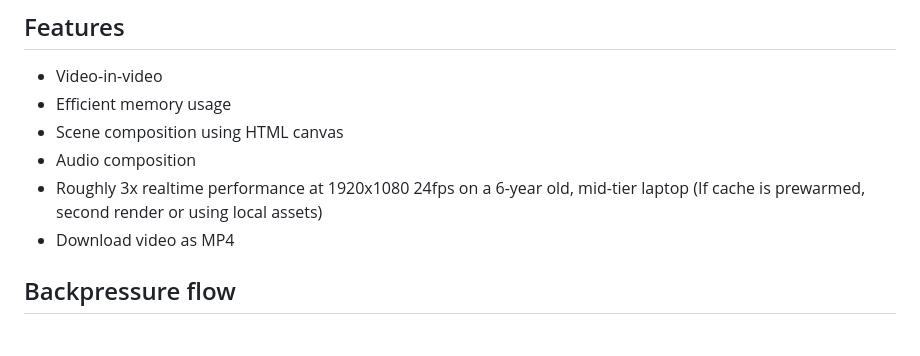
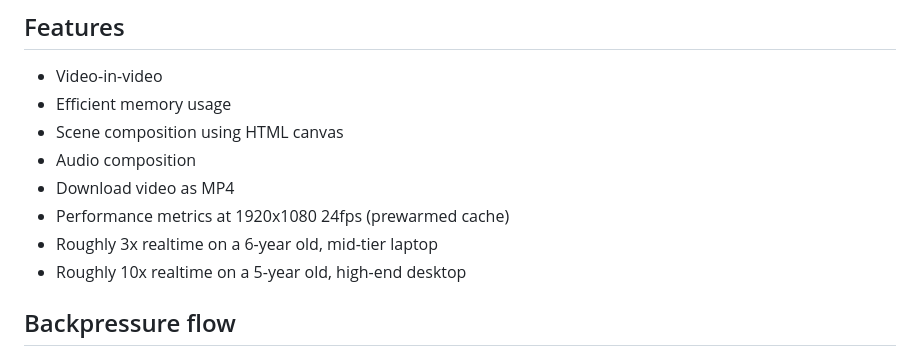
Before and after one commit to Mat-thieu/webcodecs-mp4-pipeline, a Markdown page: README.md, the part around the change. Drawn GitHub-style.

Commit message:
Update performance metrics

```diff
--- a/README.md
+++ b/README.md
@@ -14,8 +14,10 @@ Webworkers and on-the-fly asset retrieval, demuxing and decoding are used to pro
 - Efficient memory usage
 - Scene composition using HTML canvas
 - Audio composition
-- Roughly 3x realtime performance at 1920x1080 24fps on a 6-year old, mid-tier laptop (If cache is prewarmed, second render or using local assets)
 - Download video as MP4
+- Performance metrics at 1920x1080 24fps (prewarmed cache)
+- Roughly 3x realtime on a 6-year old, mid-tier laptop
+- Roughly 10x realtime on a 5-year old, high-end desktop
 
 ## Backpressure flow
 
```
